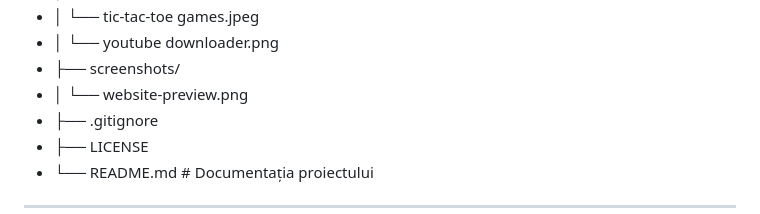
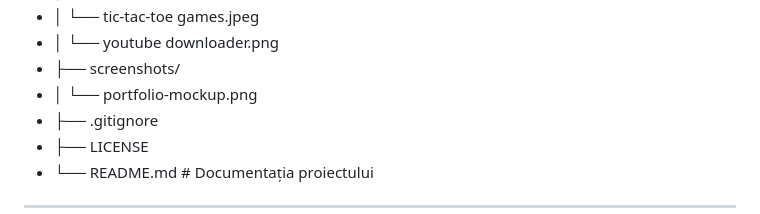
Before and after one commit to xAndreiix/Portofoliu_Personal, a Markdown page: README.md, the part around one of its changes. Rendered like a GitHub page.

```diff
--- a/README.md
+++ b/README.md
@@ -75,7 +75,7 @@ Acest proiect este un website static creat în HTML, CSS și JavaScript, destina
 - │   └── tic-tac-toe games.jpeg
 - │   └── youtube downloader.png
 - ├── screenshots/
-- │   └── website-preview.png
+- │   └── portfolio-mockup.png
 - ├── .gitignore
 - ├── LICENSE
 - └── README.md # Documentația proiectului
```
Also changed, not shown: other parts of README.md (+1 -1 lines).
